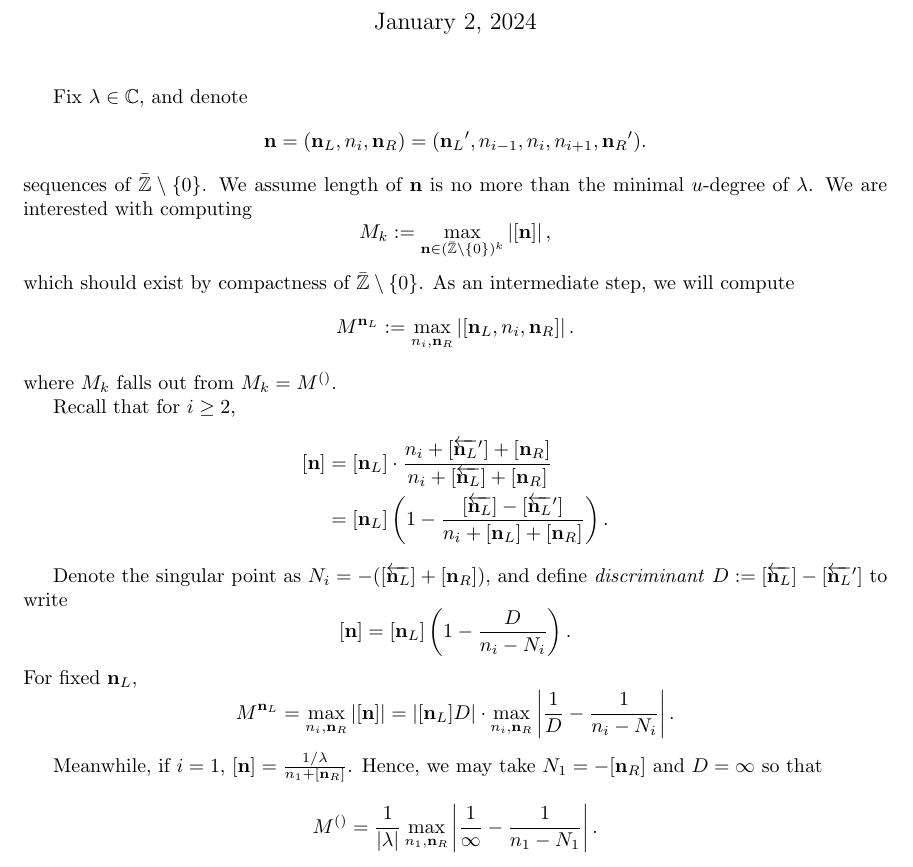
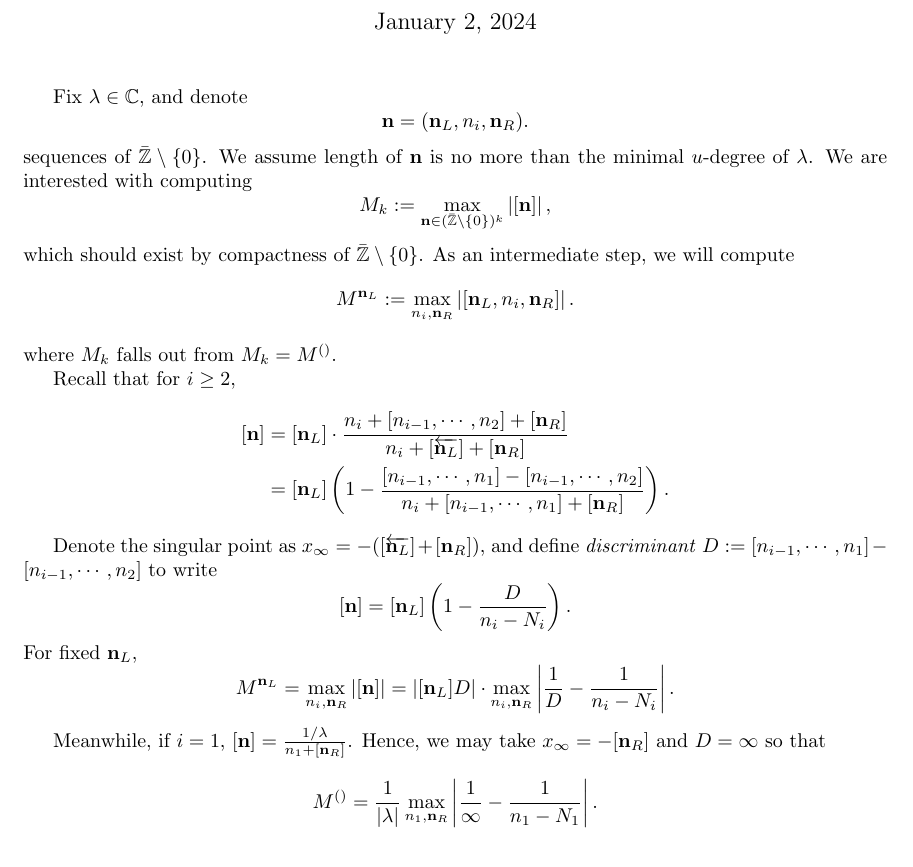
Before and after one commit to Abastro/chebishev-steps, a LaTeX document (n-deg-complex-alg/n-deg-complex-alg.tex): part of page 1 of 4, cut so that both start at the same text. Compiled offline with pdfLaTeX.

Commit message:
Found one more

```diff
--- a/n-deg-complex-alg/n-deg-complex-alg.tex
+++ b/n-deg-complex-alg/n-deg-complex-alg.tex
@@ -70,7 +70,7 @@
 
 Fix $\lambda \in \bC$, and denote
 \[
-  \ns = (\nsL, n_i, \nsR) = (\nsL', n_{i-1}, n_i, n_{i+1}, \nsR').
+  \ns = (\nsL, n_i, \nsR).
 \]
 sequences of $\bar{\bZ} \setminus \{0\}$.
 We assume length of $\ns$ is no more than the minimal $u$-degree of $\lambda$.
@@ -85,12 +85,12 @@ where $M_k$ falls out from $M_k = M^{()}$.
 
 Recall that for $i \geq 2$,
 \begin{align*}
-  [\ns] & = [\nsL] \cdot \frac{n_i + [\overleftarrow{\nsL}'] + [\nsR]}{n_i + [\overleftarrow{\nsL}] + [\nsR]} \\
-  & = [\nsL] \left( 1 - \frac{[\overleftarrow{\nsL}] - [\overleftarrow{\nsL}']}{n_i + [\nsL] + [\nsR]} \right).
+  [\ns] & = [\nsL] \cdot \frac{n_i + [n_{i-1}, \cdots, n_2] + [\nsR]}{n_i + [\overleftarrow{\nsL}] + [\nsR]} \\
+  & = [\nsL] \left( 1 - \frac{[n_{i-1}, \cdots, n_1] - [n_{i-1}, \cdots, n_2]}{n_i + [n_{i-1}, \cdots, n_1] + [\nsR]} \right).
 \end{align*}
 
-Denote the singular point as $N_i = - ([\overleftarrow{\nsL}] + [\nsR])$,
-and define \textit{discriminant} $D := [\overleftarrow{\nsL}] - [\overleftarrow{\nsL}']$ to write
+Denote the singular point as $x_\infty = - ([\overleftarrow{\nsL}] + [\nsR])$,
+and define \textit{discriminant} $D := [n_{i-1}, \cdots, n_1] - [n_{i-1}, \cdots, n_2]$ to write
 \[
   [\ns] = [\nsL] \left( 1 - \frac{D}{n_i - N_i} \right).
 \]
@@ -100,7 +100,7 @@ For fixed $\nsL$,
 \]
 
 Meanwhile, if $i = 1$, $[\ns] = \frac{1 / \lambda}{n_1 + [\nsR]}$.
-Hence, we may take $N_1 = - [\nsR]$ and $D = \infty$ so that
+Hence, we may take $x_{\infty} = - [\nsR]$ and $D = \infty$ so that
 \[
   M^{()} = \frac{1}{\abs{\lambda}} \max_{n_1, \nsR} \abs{\frac{1}{\infty} - \frac{1}{n_1 - N_1}}.
 \]
```
Also changed, not shown: 1 other file.
